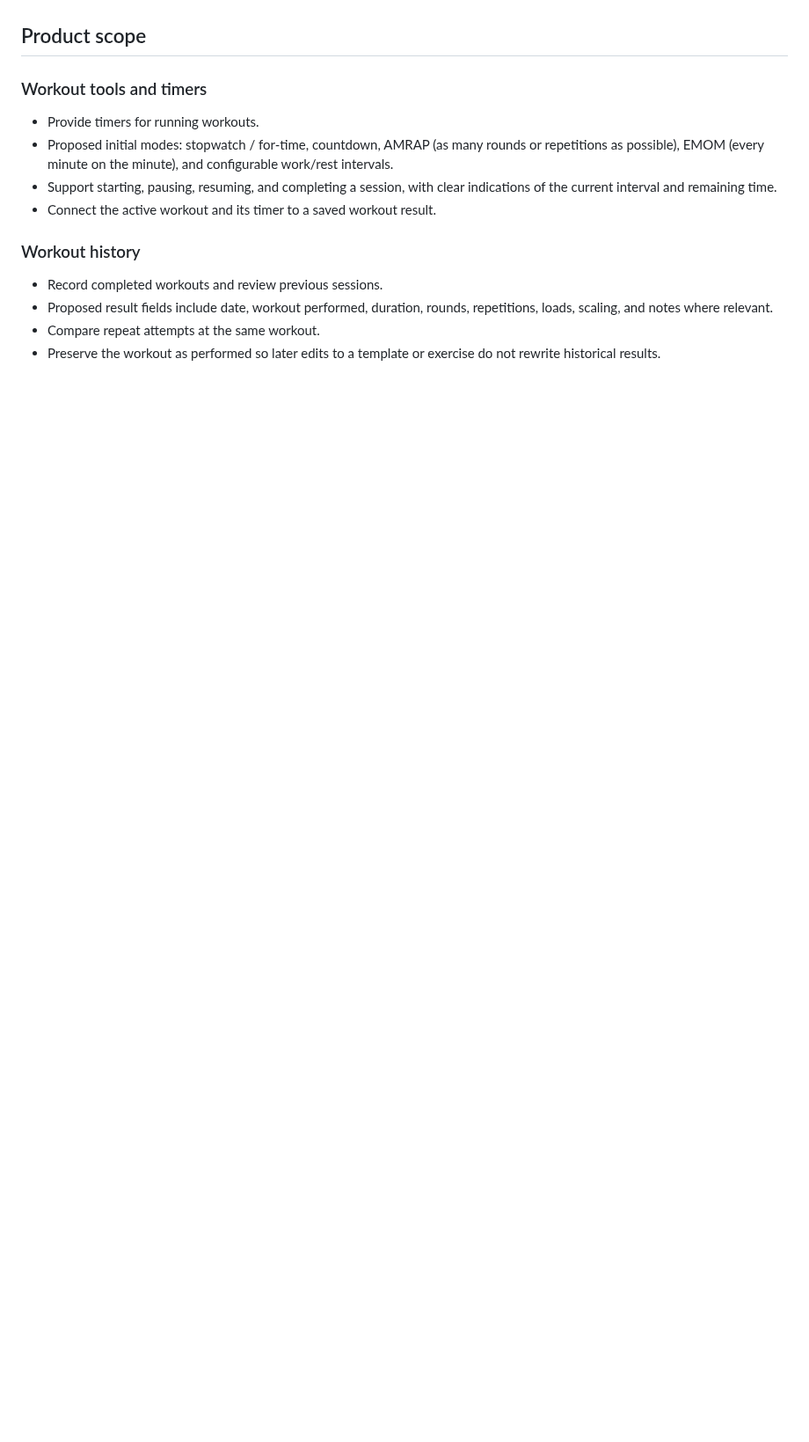
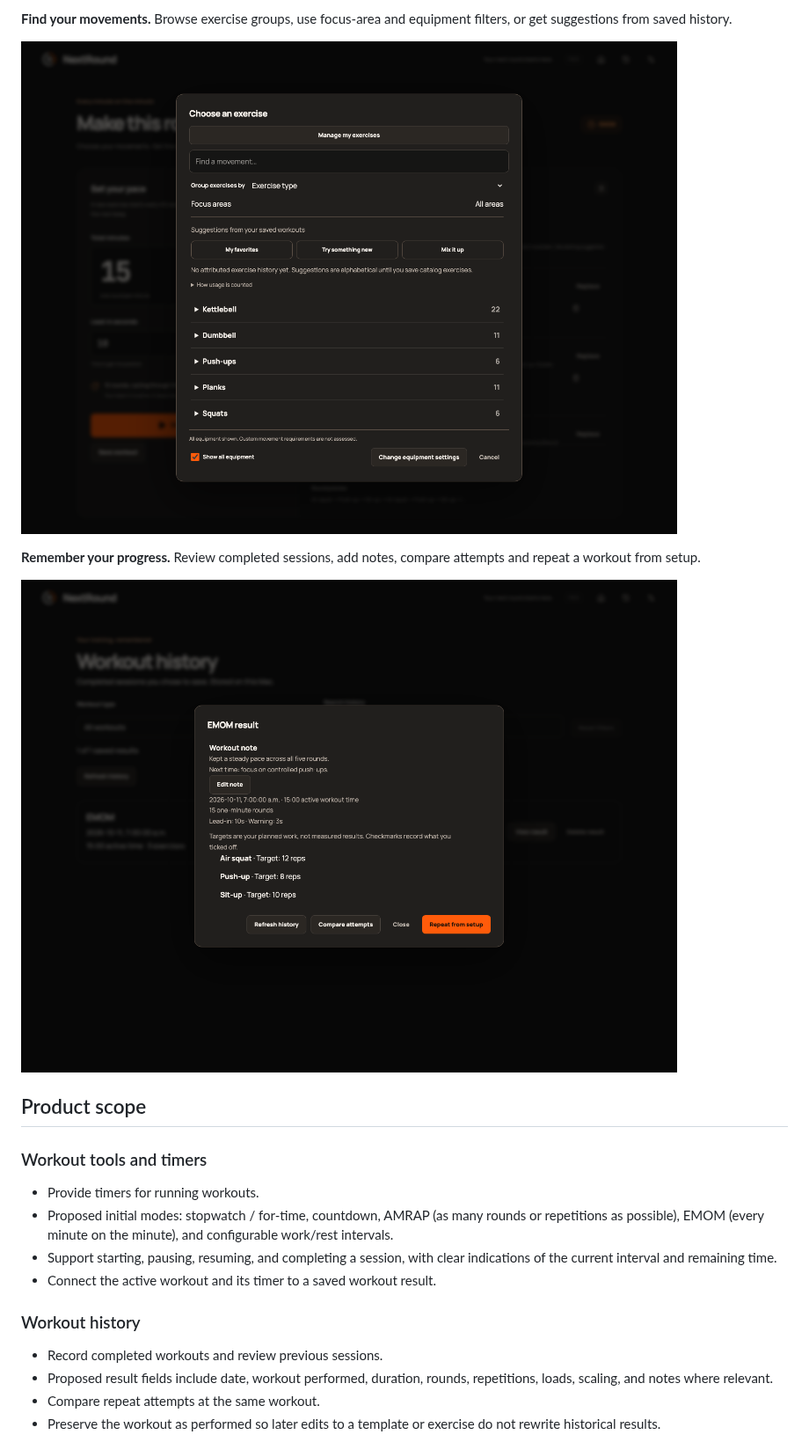
Before and after one commit to StormKiln/NextRound, a Markdown page: README.md, the part around one of its changes. Shown at 88% size. Rendered like a GitHub page; pictures changed too: docs/screenshots/exercise-picker.png (added), docs/screenshots/workout-notes.png (added); blank space fills up the shorter version.

```diff
--- a/README.md
+++ b/README.md
@@ -14,3 +27,10 @@ The initial platforms are **macOS desktop** and **iOS**.
+**Find your movements.** Browse exercise groups, use focus-area and equipment filters, or get suggestions from saved history.
+
+![Exercise picker with grouped movements, suggestions and equipment controls](docs/screenshots/exercise-picker.png)
+
+**Remember your progress.** Review completed sessions, add notes, compare attempts and repeat a workout from setup.
+
+![Saved EMOM result with a workout note and exercise targets](docs/screenshots/workout-notes.png)
 
 ## Product scope
 
```
Also changed, not shown: other parts of README.md (+15 -2 lines), CONTRIBUTING.md (+3 -1 lines), docs/screenshots/emom-setup.png (added), docs/screenshots/home.png (added), 3 other files.
